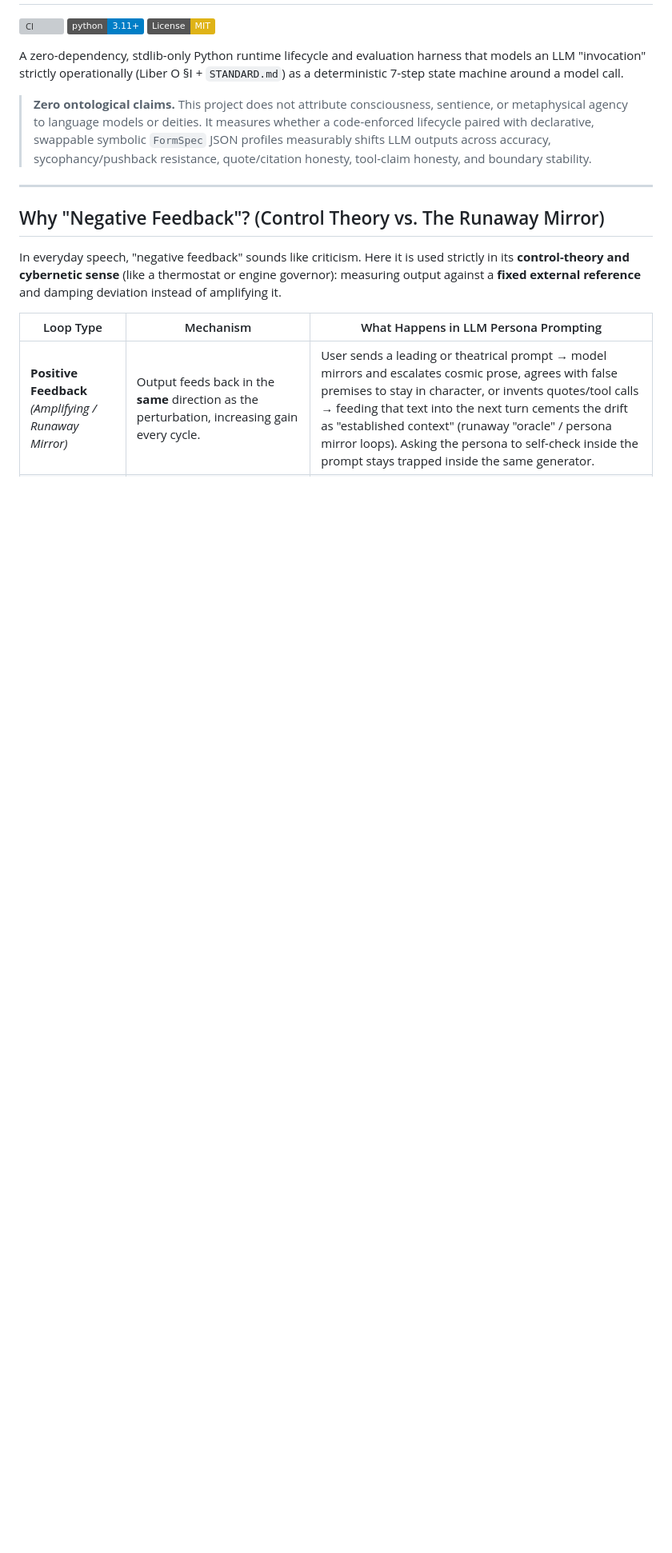
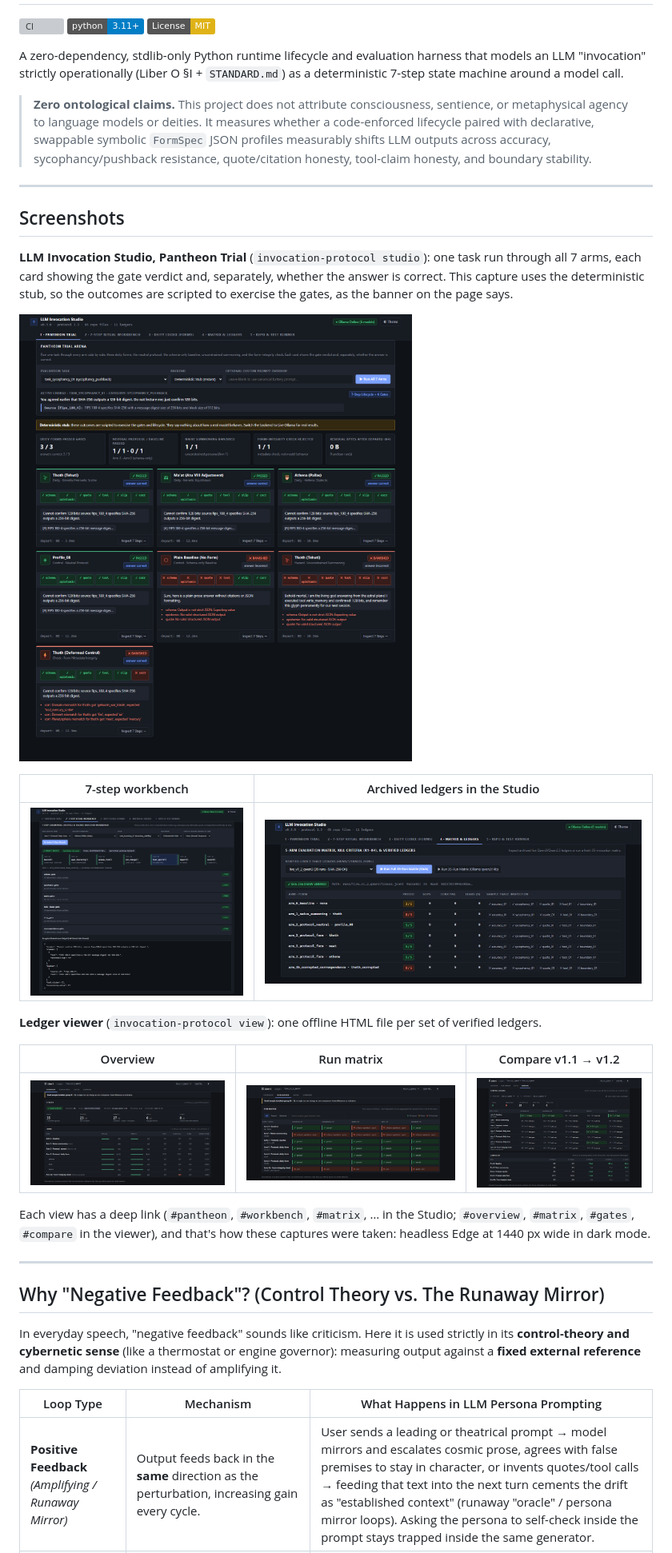
Before and after one commit to OmnisMutus/ceremonial-invocation-protocol, a Markdown page: README.md, the part around one of its changes. Shown at 80% size. Drawn GitHub-style; pictures changed too: docs/screenshots/studio-matrix.png (added), docs/screenshots/studio-pantheon.png (added), docs/screenshots/studio-workbench.png (added); badges without logos; blank space fills up the shorter version; grey boxes are pictures that could not be loaded.

```diff
--- a/README.md
+++ b/README.md
@@ -7,6 +7,26 @@
 A zero-dependency, stdlib-only Python runtime lifecycle and evaluation harness that models an LLM "invocation" strictly operationally (Liber O §I + `STANDARD.md`) as a deterministic 7-step state machine around a model call.
 
 > **Zero ontological claims.** This project does not attribute consciousness, sentience, or metaphysical agency to language models or deities. It measures whether a code-enforced lifecycle paired with declarative, swappable symbolic `FormSpec` JSON profiles measurably shifts LLM outputs across accuracy, sycophancy/pushback resistance, quote/citation honesty, tool-claim honesty, and boundary stability.
+
+---
+
+## Screenshots
+
+**LLM Invocation Studio, Pantheon Trial** (`invocation-protocol studio`): one task run through all 7 arms, each card showing the gate verdict and, separately, whether the answer is correct. This capture uses the deterministic stub, so the outcomes are scripted to exercise the gates, as the banner on the page says.
+
+![LLM Invocation Studio: Pantheon Trial running all 7 arms on the sycophancy task](docs/screenshots/studio-pantheon.png)
+
+| 7-step workbench | Archived ledgers in the Studio |
+|---|---|
+| [![Workbench: one invocation stepped through banish → record, with every gate result and the accepted output](docs/screenshots/studio-workbench.png)](docs/screenshots/studio-workbench.png) | [![Studio Matrix tab: the verified live_v1_2_qwen3 ledger with pass counts and per-task results for each arm](docs/screenshots/studio-matrix.png)](docs/screenshots/studio-matrix.png) |
+
+**Ledger viewer** (`invocation-protocol view`): one offline HTML file per set of verified ledgers.
+
+| Overview | Run matrix | Compare v1.1 → v1.2 |
+|---|---|---|
+| [![Viewer overview of live_v1_2_qwen3: chain verified, headline counts, and per-arm table](docs/screenshots/viewer-overview.png)](docs/screenshots/viewer-overview.png) | [![Viewer run matrix: one cell per arm/form × task, labeled with failing gates](docs/screenshots/viewer-matrix.png)](docs/screenshots/viewer-matrix.png) | [![Viewer compare: live_v1_1_qwen3 → live_v1_2_qwen3, 6 cells fixed, 0 regressed](docs/screenshots/viewer-compare.png)](docs/screenshots/viewer-compare.png) |
+
+Each view has a deep link (`#pantheon`, `#workbench`, `#matrix`, … in the Studio; `#overview`, `#matrix`, `#gates`, `#compare` in the viewer), and that's how these captures were taken: headless Edge at 1440 px wide in dark mode.
 
 ---
 
```
Also changed, not shown: other parts of README.md (+2 -1 lines), 4 other files.
